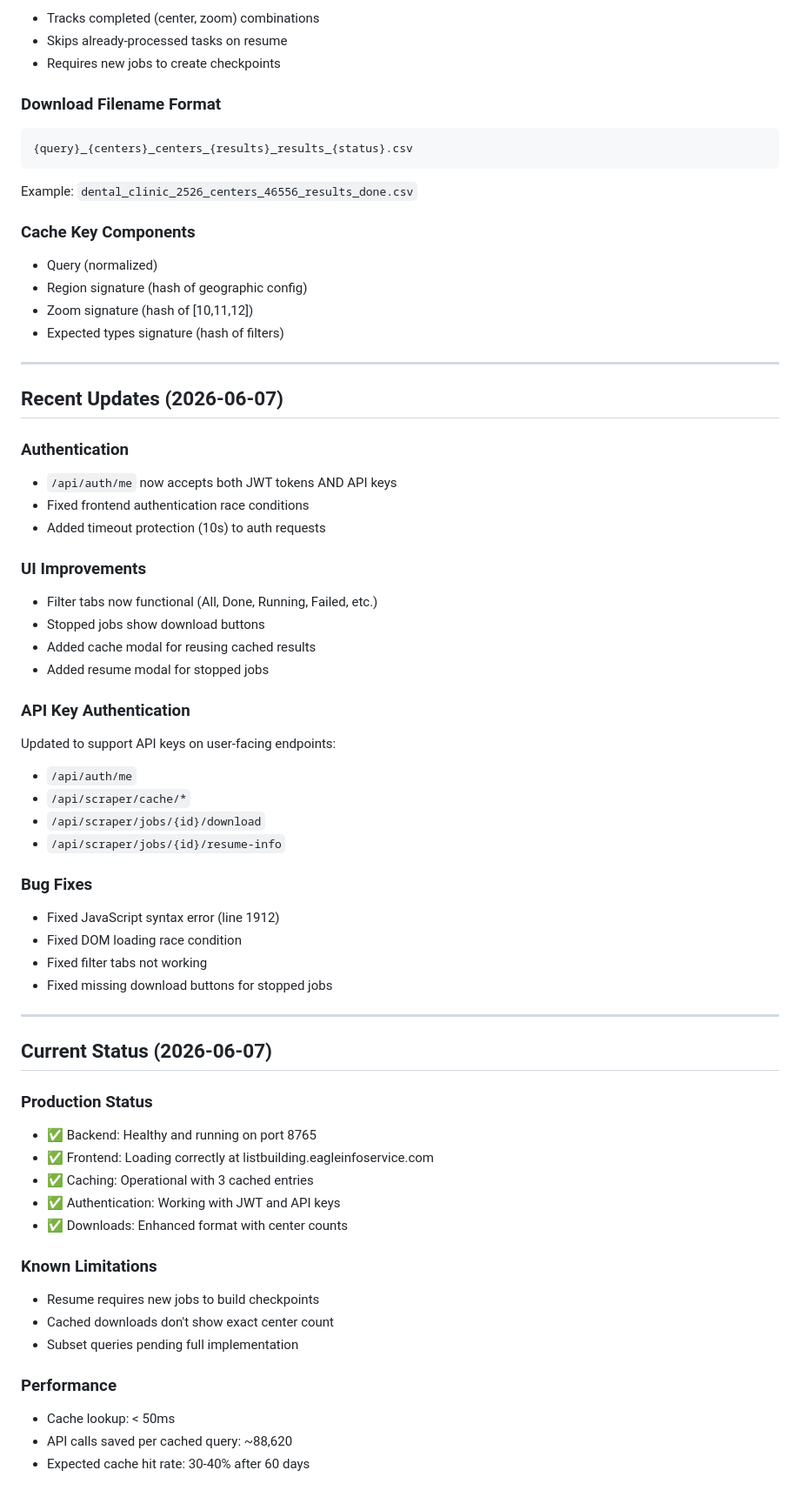
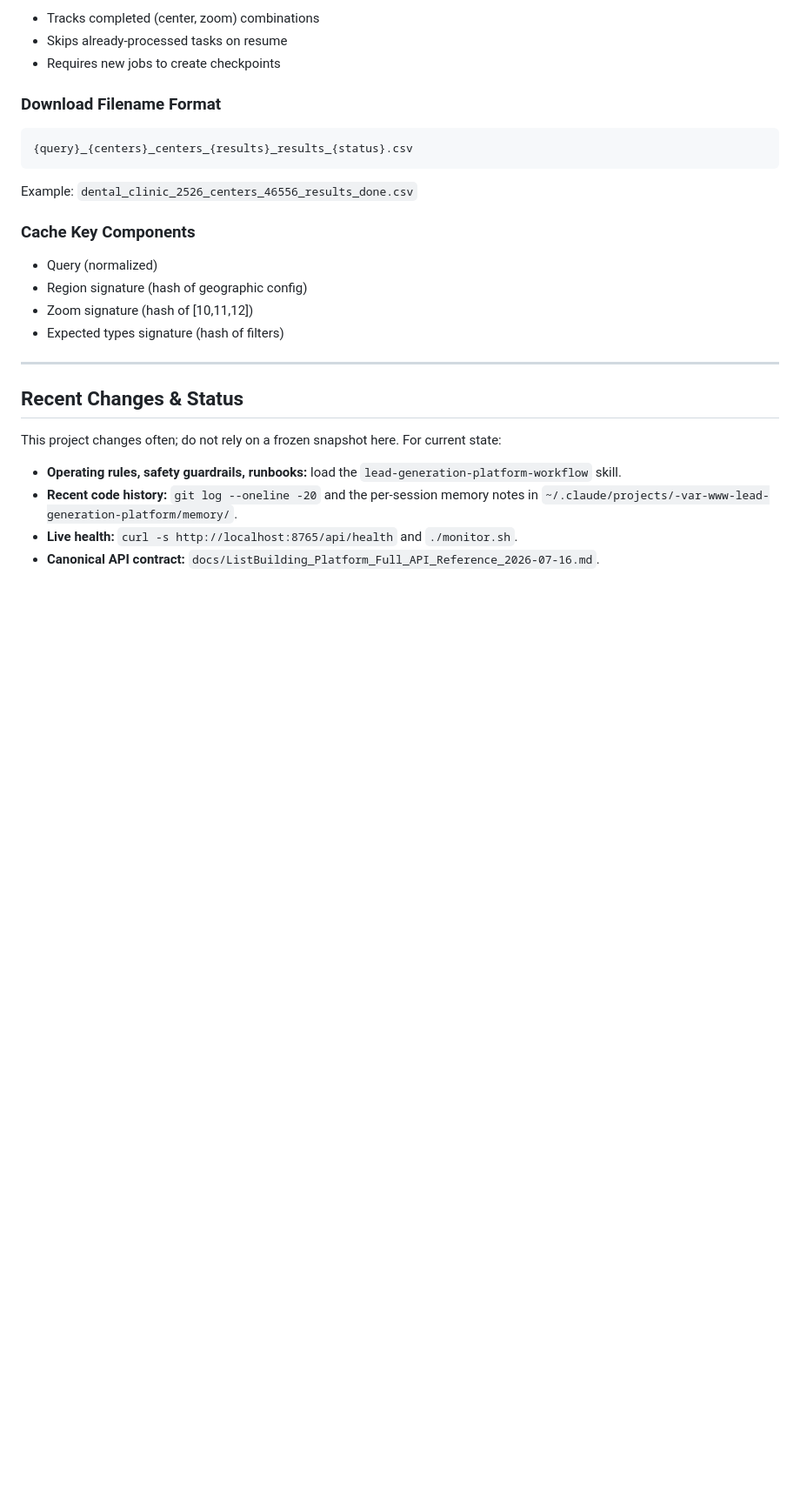
Before and after one commit to arjavjain21/lead-generation-platform, a Markdown page: CLAUDE.md, the part around one of its changes. Shown at 87% size. Rendered like a GitHub page; blank space fills up the shorter version.

```diff
--- a/CLAUDE.md
+++ b/CLAUDE.md
@@ -358,49 +369,11 @@ Example: `dental_clinic_2526_centers_46556_results_done.csv`
 
 ---
 
-## Recent Updates (2026-06-07)
+## Recent Changes & Status
 
-### Authentication
-- `/api/auth/me` now accepts both JWT tokens AND API keys
-- Fixed frontend authentication race conditions
-- Added timeout protection (10s) to auth requests
-
-### UI Improvements
-- Filter tabs now functional (All, Done, Running, Failed, etc.)
-- Stopped jobs show download buttons
-- Added cache modal for reusing cached results
-- Added resume modal for stopped jobs
-
-### API Key Authentication
-Updated to support API keys on user-facing endpoints:
-- `/api/auth/me`
-- `/api/scraper/cache/*`
-- `/api/scraper/jobs/{id}/download`
-- `/api/scraper/jobs/{id}/resume-info`
-
-### Bug Fixes
-- Fixed JavaScript syntax error (line 1912)
-- Fixed DOM loading race condition
-- Fixed filter tabs not working
-- Fixed missing download buttons for stopped jobs
-
----
-
-## Current Status (2026-06-07)
-
-### Production Status
-- ✅ Backend: Healthy and running on port 8765
-- ✅ Frontend: Loading correctly at listbuilding.eagleinfoservice.com
-- ✅ Caching: Operational with 3 cached entries
-- ✅ Authentication: Working with JWT and API keys
-- ✅ Downloads: Enhanced format with center counts
-
-### Known Limitations
-- Resume requires new jobs to build checkpoints
-- Cached downloads don't show exact center count
-- Subset queries pending full implementation
-
-### Performance
-- Cache lookup: < 50ms
-- API calls saved per cached query: ~88,620
-- Expected cache hit rate: 30-40% after 60 days
+This project changes often; do not rely on a frozen snapshot here. For current state:
+- **Operating rules, safety guardrails, runbooks:** load the `lead-generation-platform-workflow` skill.
+- **Recent code history:** `git log --oneline -20` and the per-session memory notes in
+  `~/.claude/projects/-var-www-lead-generation-platform/memory/`.
+- **Live health:** `curl -s http://localhost:8765/api/health` and `./monitor.sh`.
+- **Canonical API contract:** `docs/ListBuilding_Platform_Full_API_Reference_2026-07-16.md`.
```
Also changed, not shown: other parts of CLAUDE.md (+49 -38 lines).
